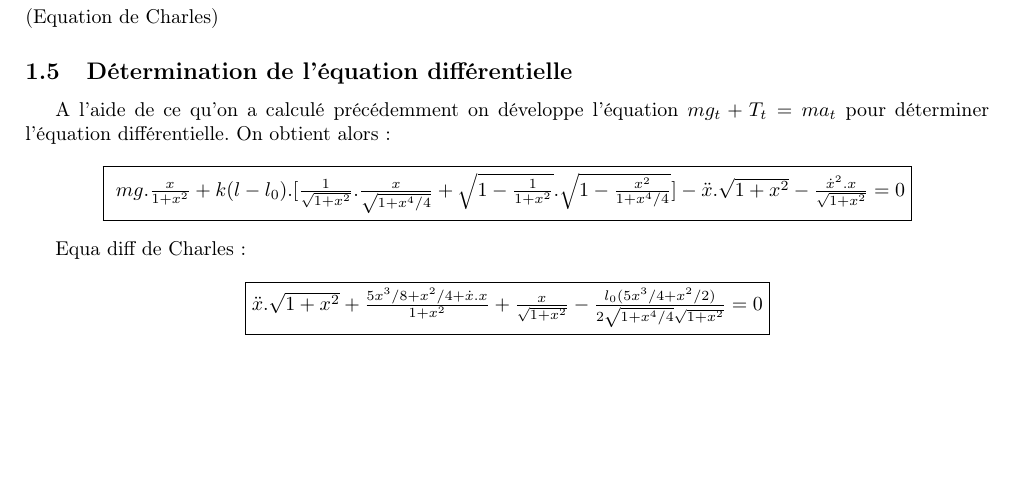
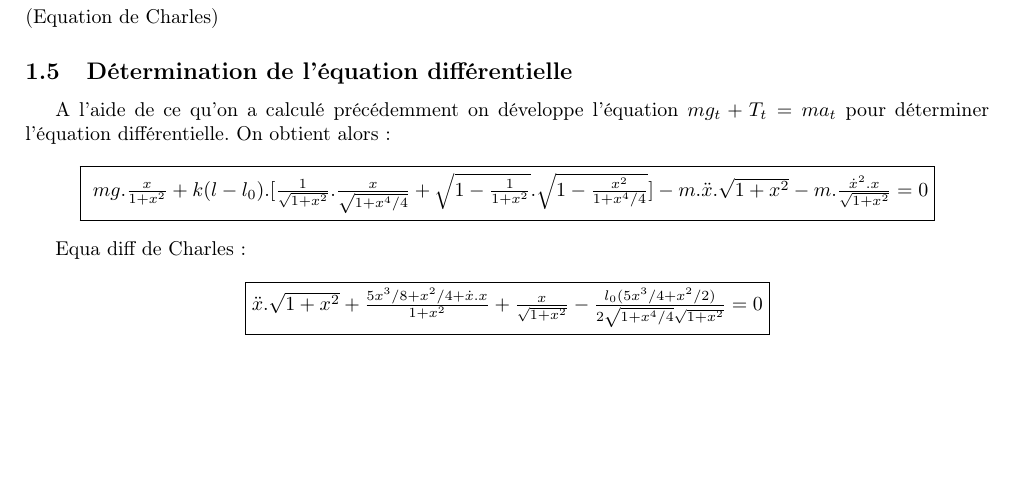
Before and after one commit to Vulpo/PR3003-2012, a LaTeX document (PR3003-2012/rapport.tex): part of page 8 of 8, cut so that both start at the same text. Compiled offline with pdfLaTeX.

Commit message:
Modification d'une coquille dans l'equa diff

```diff
--- a/PR3003-2012/rapport.tex
+++ b/PR3003-2012/rapport.tex
@@ -145,7 +145,7 @@ On trouve: \[\fbox{$a_t=\ddot{x}.\sqrt{1+x^2}+ \frac{\dot{x}^2.x}{\sqrt{1+x^2}}$
 \subsection{Détermination de l'équation différentielle}
 A l'aide de ce qu'on a calculé précédemment on développe l'équation $mg_t+T_t=ma_t$ pour déterminer l'équation différentielle.
 On obtient alors:
-\[\fbox{ $mg.\frac{x}{1+x^2} + k(l-l_0).[\frac{1}{\sqrt{1+x^2}}.\frac{x}{\sqrt{1+x^4/4}} + \sqrt{1-\frac{1}{1+x^2}}.\sqrt{1-\frac{x^2}{1+x^4/4}}] - \ddot{x}.\sqrt{1+x^2} - \frac{\dot{x}^2.x}{\sqrt{1+x^2}} = 0$}\]
+\[\fbox{ $mg.\frac{x}{1+x^2} + k(l-l_0).[\frac{1}{\sqrt{1+x^2}}.\frac{x}{\sqrt{1+x^4/4}} + \sqrt{1-\frac{1}{1+x^2}}.\sqrt{1-\frac{x^2}{1+x^4/4}}] - m.\ddot{x}.\sqrt{1+x^2} - m.\frac{\dot{x}^2.x}{\sqrt{1+x^2}} = 0$}\]
 % \[mg.\cos(\tan^{-1}(x_0)) + k(l-l_0).\cos(\tan^{-1}(x_0) - \tan^{-1}(\frac{y_0-1}{x_0}))=\sqrt{\ddot{x}^2+\ddot{y}^2}\]
  %En développant on a:\[mg.\cos(\tan^{-1}(x)) + k(\sqrt{(x^2/2-1)^2+x^2}-l_0).\cos(\tan^{-1}(x) - \tan^{-1}(\frac{x^2/2-1}{x})) - \sqrt{\ddot{x}^2+1}=0\]
 
```
Also changed, not shown: PR3003-2012/rapport.pdf.
